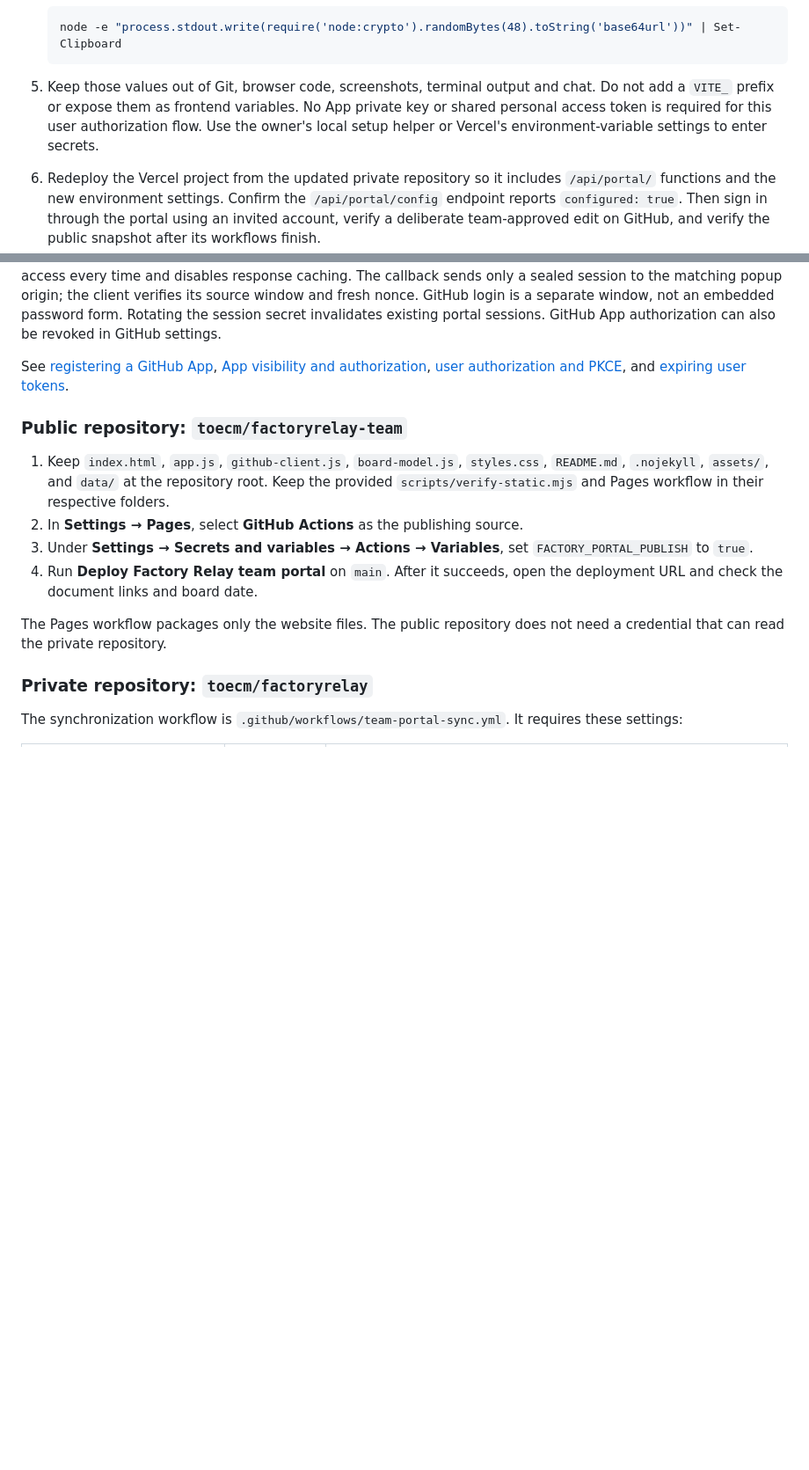
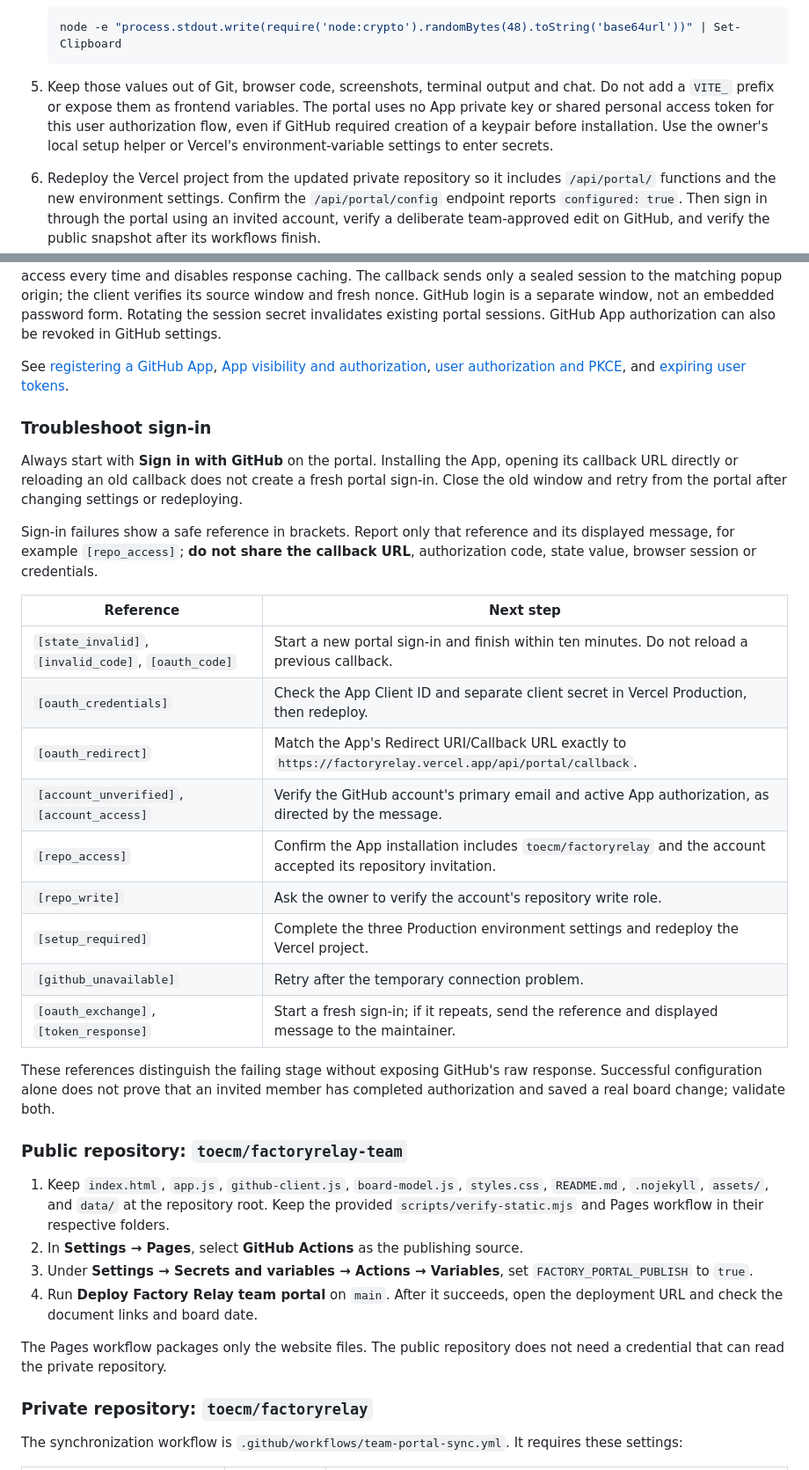
Before and after one commit to toecm/factoryrelay-team, a Markdown page: README.md, 2 parts joined by grey strips. Shown at 88% size. GitHub-like rendering; blank space fills up the shorter version.

Commit message:
Add safe sign-in troubleshooting guide

````diff
--- a/README.md
+++ b/README.md
@@ -254,9 +263,10 @@ can be used. Publishing the frontend alone does not complete it.
    ```
 
 5. Keep those values out of Git, browser code, screenshots, terminal output and
-   chat. Do not add a `VITE_` prefix or expose them as frontend variables. No
-   App private key or shared personal access token is required for this user
-   authorization flow. Use the owner's local setup helper or Vercel's
+   chat. Do not add a `VITE_` prefix or expose them as frontend variables. The
+   portal uses no App private key or shared personal access token for this user
+   authorization flow, even if GitHub required creation of a keypair before
+   installation. Use the owner's local setup helper or Vercel's
    environment-variable settings to enter secrets.
 6. Redeploy the Vercel project from the updated private repository so it includes
    `/api/portal/` functions and the new environment settings. Confirm the
@@ -288,6 +298,33 @@ See [registering a GitHub App](https://docs.github.com/en/apps/creating-github-a
 [App visibility and authorization](https://docs.github.com/en/apps/creating-github-apps/registering-a-github-app/making-a-github-app-public-or-private),
 [user authorization and PKCE](https://docs.github.com/en/apps/creating-github-apps/authenticating-with-a-github-app/generating-a-user-access-token-for-a-github-app),
 and [expiring user tokens](https://docs.github.com/en/apps/creating-github-apps/authenticating-with-a-github-app/refreshing-user-access-tokens).
+
+### Troubleshoot sign-in
+
+Always start with **Sign in with GitHub** on the portal. Installing the App,
+opening its callback URL directly or reloading an old callback does not create
+a fresh portal sign-in. Close the old window and retry from the portal after
+changing settings or redeploying.
+
+Sign-in failures show a safe reference in brackets. Report only that reference
+and its displayed message, for example `[repo_access]`; **do not share the
+callback URL**, authorization code, state value, browser session or credentials.
+
+| Reference | Next step |
+| --- | --- |
+| `[state_invalid]`, `[invalid_code]`, `[oauth_code]` | Start a new portal sign-in and finish within ten minutes. Do not reload a previous callback. |
+| `[oauth_credentials]` | Check the App Client ID and separate client secret in Vercel Production, then redeploy. |
+| `[oauth_redirect]` | Match the App's Redirect URI/Callback URL exactly to `https://factoryrelay.vercel.app/api/portal/callback`. |
+| `[account_unverified]`, `[account_access]` | Verify the GitHub account's primary email and active App authorization, as directed by the message. |
+| `[repo_access]` | Confirm the App installation includes `toecm/factoryrelay` and the account accepted its repository invitation. |
+| `[repo_write]` | Ask the owner to verify the account's repository write role. |
+| `[setup_required]` | Complete the three Production environment settings and redeploy the Vercel project. |
+| `[github_unavailable]` | Retry after the temporary connection problem. |
+| `[oauth_exchange]`, `[token_response]` | Start a fresh sign-in; if it repeats, send the reference and displayed message to the maintainer. |
+
+These references distinguish the failing stage without exposing GitHub's raw
+response. Successful configuration alone does not prove that an invited member
+has completed authorization and saved a real board change; validate both.
 
 ### Public repository: `toecm/factoryrelay-team`
 
````
Also changed, not shown: other parts of README.md (+12 -3 lines).
